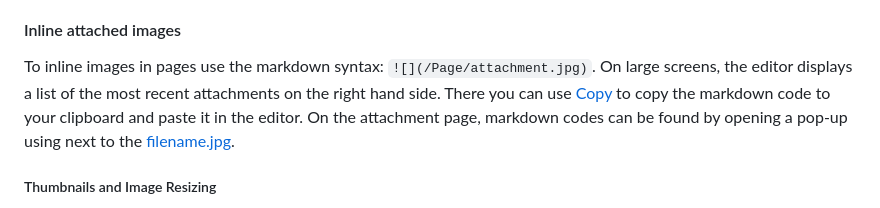
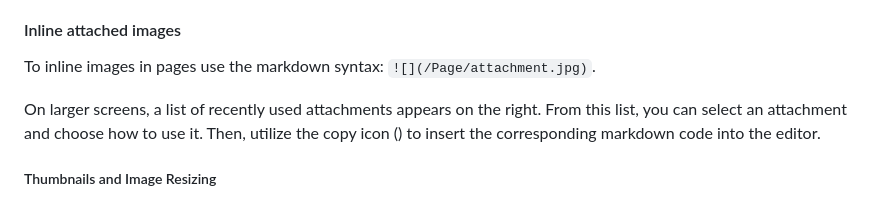
Before and after one commit to redimp/otterwiki, a Markdown page: otterwiki/help.md, the part around the change. Rendered like a GitHub page.

Commit message:
docs: fixed the attachment documentation. This was brought up in #296.

```diff
--- a/otterwiki/help.md
+++ b/otterwiki/help.md
@@ -100,10 +100,8 @@ In addition to uploading, each attachment can also be opened via the <span class
 #### Inline attached images
 
 To inline images in pages use the markdown syntax: `![](/Page/attachment.jpg)`.
-On large screens, the editor displays a list of the most recent attachments on the
-right hand side. There you can use <span class="help-button"><a href="#" class="btn btn-xsm"><i class="fas fa-copy"></i> Copy</a></span> to copy the markdown code to your clipboard
-and paste it in the editor. On the attachment page, markdown codes can be found by
- opening a pop-up using <span class="help-button"><a hre="#"><i class="fas fa-copy"></i></a></span> next to the <span class="help-button"><a href="#">filename.jpg</a></span>.
+
+On larger screens, a list of recently used attachments appears on the right. From this list, you can select an attachment and choose how to use it. Then, utilize the copy icon (<span class="help-button"><a href="#" class="btn btn-xsm"><i class="fas fa-copy"></i></a></span>) to insert the corresponding markdown code into the editor.
 
 ##### Thumbnails and Image Resizing
 
```
